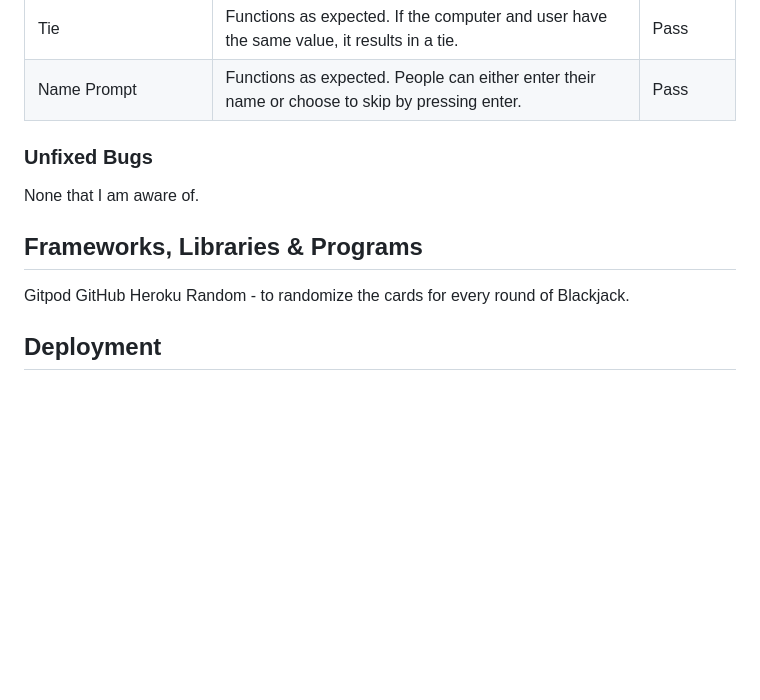
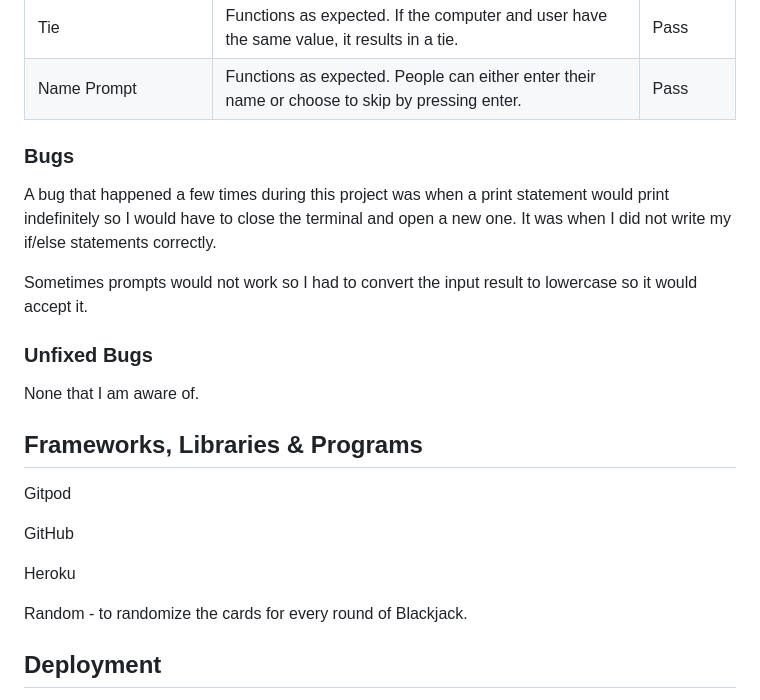
Before and after one commit to dani-brennan/project-3, a Markdown page: README.md, the part around the change printed below. Rendered like a GitHub page; blank space fills up the shorter version.

```diff
--- a/README.md
+++ b/README.md
@@ -114,15 +121,17 @@ My code now passes through the validator with no errors.
     </tr>
   </tbody>
 </table>
-
+<h3>Bugs</h3>
+<p>A bug that happened a few times during this project was when a print statement would print indefinitely so I would have to close the terminal and open a new one. It was when I did not write my if/else statements correctly.
+<p>Sometimes prompts would not work so I had to convert the input result to lowercase so it would accept it.</p>
 
 <h3>Unfixed Bugs</h3>
 None that I am aware of.
 
 <h2>Frameworks, Libraries & Programs</h2>
-Gitpod
-GitHub
-Heroku
-Random - to randomize the cards for every round of Blackjack.
+<p>Gitpod</p>
+<p>GitHub</p>
+<p>Heroku </p>
+<p>Random - to randomize the cards for every round of Blackjack.</p>
 
 <h2>Deployment</h2>
```
Also changed, not shown: other parts of README.md (+14 -8 lines), images/game.PNG (added), images/gameexit.PNG (added), images/instructions.PNG (added), images/intro.PNG (added), images/playagain.PNG (added).
